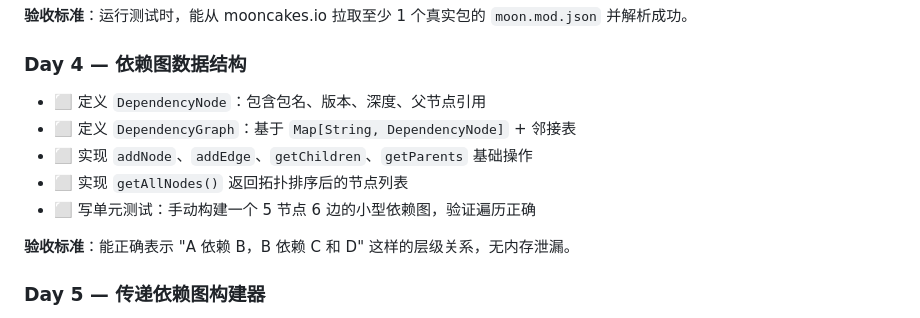
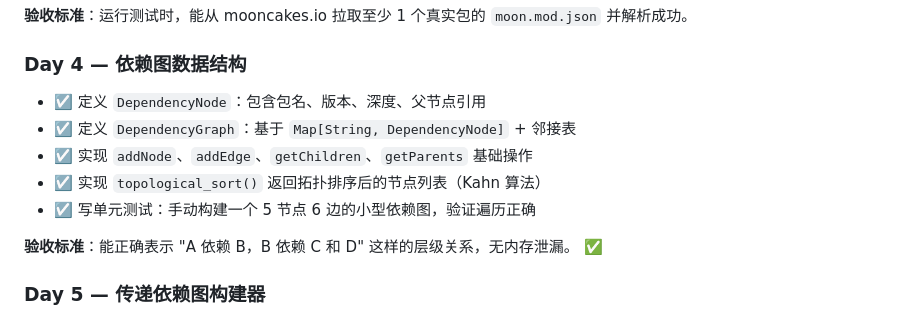
Before and after one commit to Tino-hue/moonmark, a Markdown page: PLAN.md, the part around the change. Drawn GitHub-style.

Commit message:
docs(plan): mark Day 4 dependency graph tasks as completed

```diff
--- a/PLAN.md
+++ b/PLAN.md
@@ -42,13 +42,13 @@
 
 ### Day 4 — 依赖图数据结构
 
-- ⬜ 定义 `DependencyNode`：包含包名、版本、深度、父节点引用
-- ⬜ 定义 `DependencyGraph`：基于 `Map[String, DependencyNode]` + 邻接表
-- ⬜ 实现 `addNode`、`addEdge`、`getChildren`、`getParents` 基础操作
-- ⬜ 实现 `getAllNodes()` 返回拓扑排序后的节点列表
-- ⬜ 写单元测试：手动构建一个 5 节点 6 边的小型依赖图，验证遍历正确
+- ☑️ 定义 `DependencyNode`：包含包名、版本、深度、父节点引用
+- ☑️ 定义 `DependencyGraph`：基于 `Map[String, DependencyNode]` + 邻接表
+- ☑️ 实现 `addNode`、`addEdge`、`getChildren`、`getParents` 基础操作
+- ☑️ 实现 `topological_sort()` 返回拓扑排序后的节点列表（Kahn 算法）
+- ☑️ 写单元测试：手动构建一个 5 节点 6 边的小型依赖图，验证遍历正确
 
-**验收标准**：能正确表示 "A 依赖 B，B 依赖 C 和 D" 这样的层级关系，无内存泄漏。
+**验收标准**：能正确表示 "A 依赖 B，B 依赖 C 和 D" 这样的层级关系，无内存泄漏。 ✅
 
 ### Day 5 — 传递依赖图构建器
 
```
